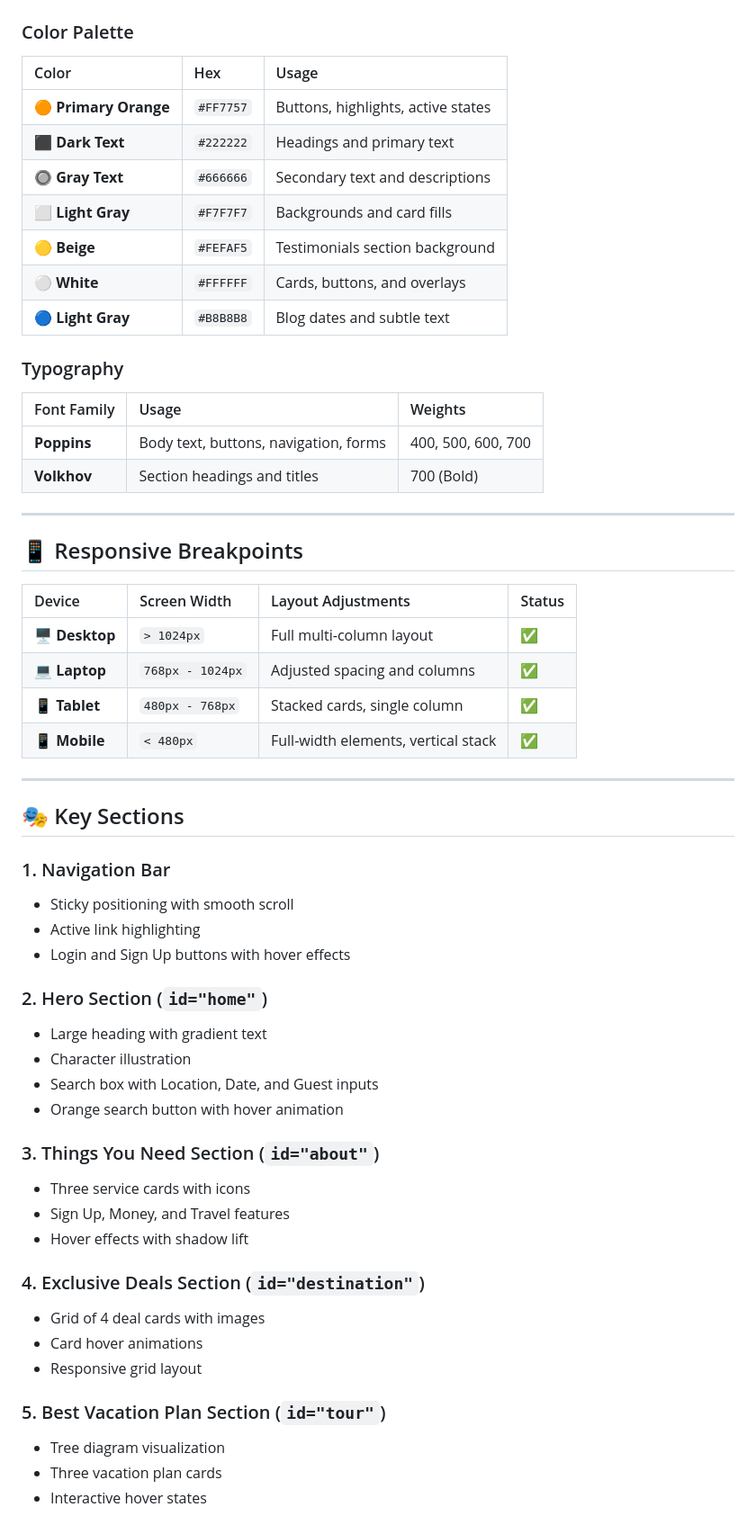
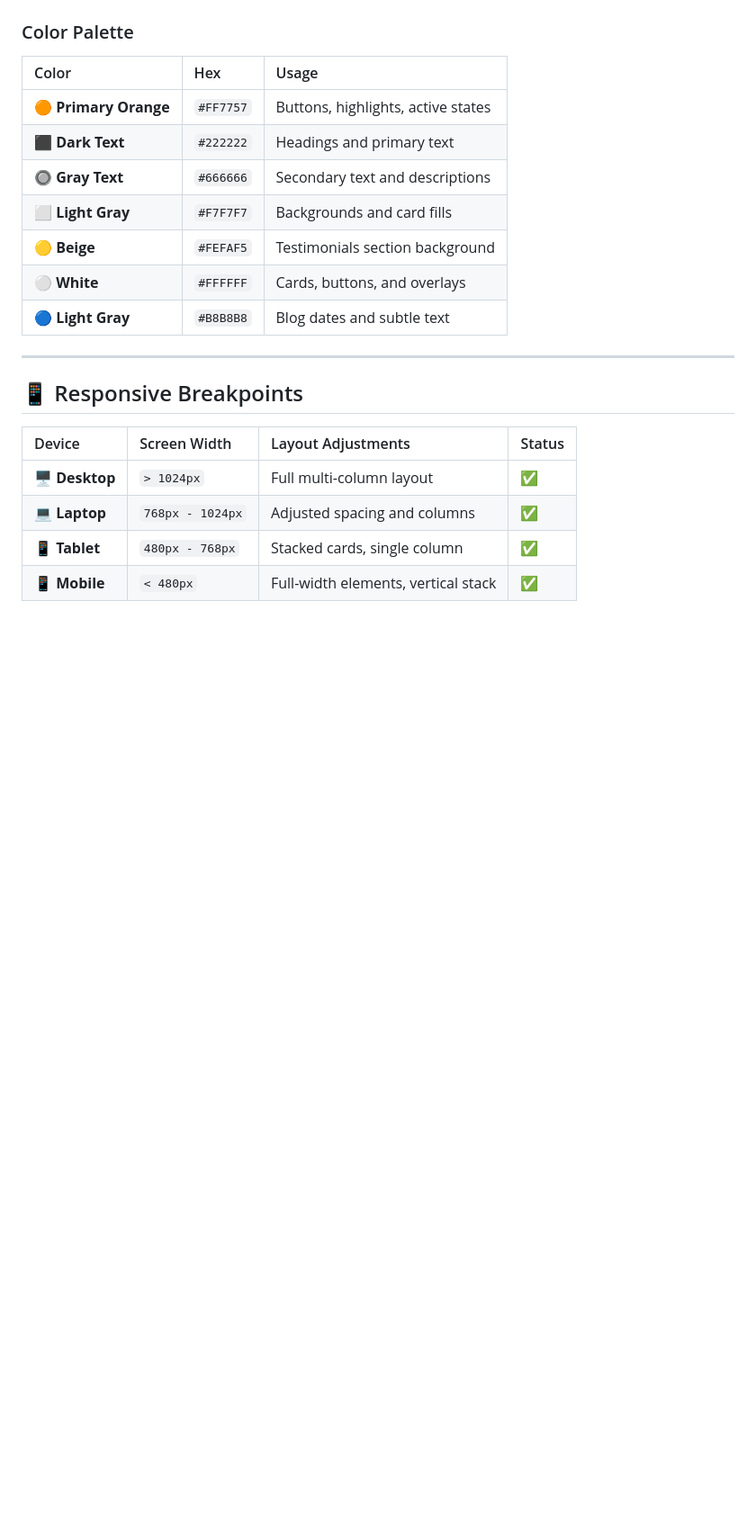
Before and after one commit to Lokesh-web16/Trabook-Landling-Page, a Markdown page: README.md, the part around one of its changes. Shown at 90% size. GitHub-like rendering; blank space fills up the shorter version.

```diff
--- a/README.md
+++ b/README.md
@@ -164,13 +142,6 @@ Trabook-Landing-Page/
 | ⚪ **White** | `#FFFFFF` | Cards, buttons, and overlays |
 | 🔵 **Light Gray** | `#B8B8B8` | Blog dates and subtle text |
 
-### Typography
-
-| Font Family | Usage | Weights |
-| :--- | :--- | :--- |
-| **Poppins** | Body text, buttons, navigation, forms | 400, 500, 600, 700 |
-| **Volkhov** | Section headings and titles | 700 (Bold) |
-
 ---
 
 ## 📱 Responsive Breakpoints
@@ -181,34 +152,3 @@ Trabook-Landing-Page/
 | 💻 **Laptop** | `768px - 1024px` | Adjusted spacing and columns | ✅ |
 | 📱 **Tablet** | `480px - 768px` | Stacked cards, single column | ✅ |
 | 📱 **Mobile** | `< 480px` | Full-width elements, vertical stack | ✅ |
-
----
-
-## 🎭 Key Sections
-
-### 1. Navigation Bar
-- Sticky positioning with smooth scroll
-- Active link highlighting
-- Login and Sign Up buttons with hover effects
-
-### 2. Hero Section (`id="home"`)
-- Large heading with gradient text
-- Character illustration
-- Search box with Location, Date, and Guest inputs
-- Orange search button with hover animation
-
-### 3. Things You Need Section (`id="about"`)
-- Three service cards with icons
-- Sign Up, Money, and Travel features
-- Hover effects with shadow lift
-
-### 4. Exclusive Deals Section (`id="destination"`)
-- Grid of 4 deal cards with images
-- Card hover animations
-- Responsive grid layout
-
-### 5. Best Vacation Plan Section (`id="tour"`)
-- Tree diagram visualization
-- Three vacation plan cards
-- Interactive hover states
-
```
Also changed, not shown: other parts of README.md (+9 -141 lines).
